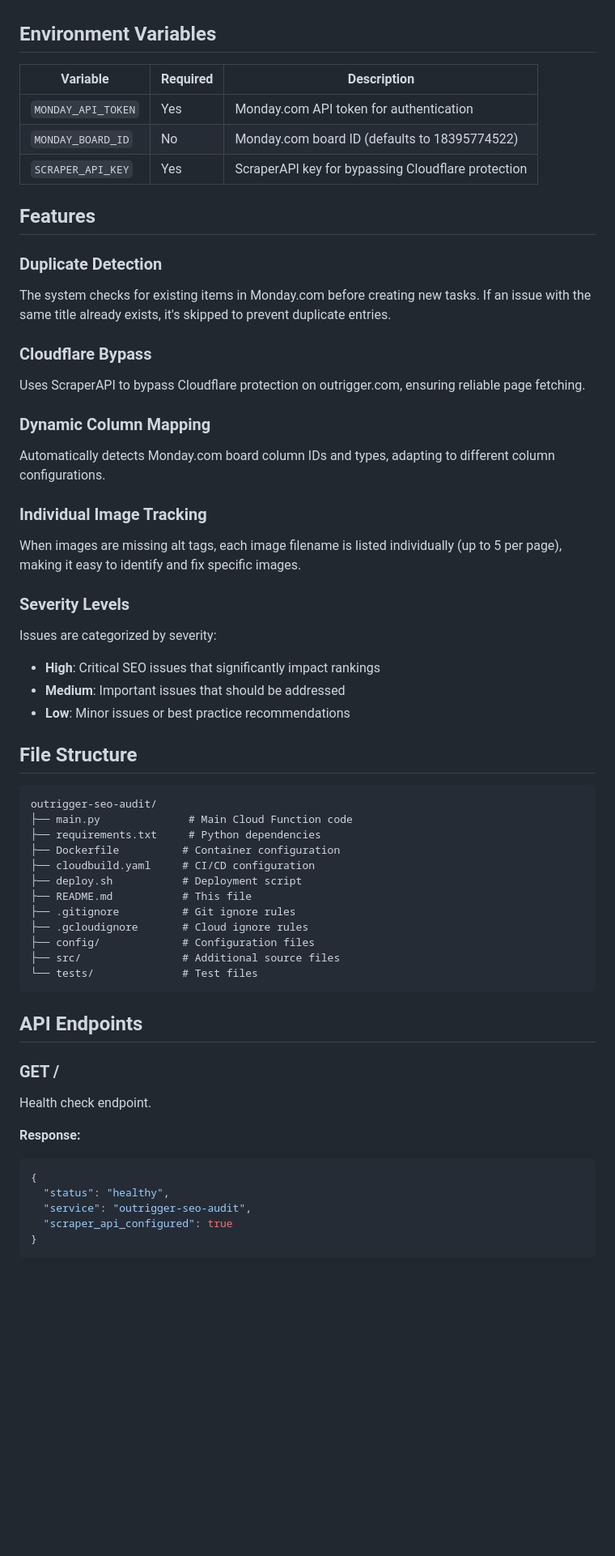
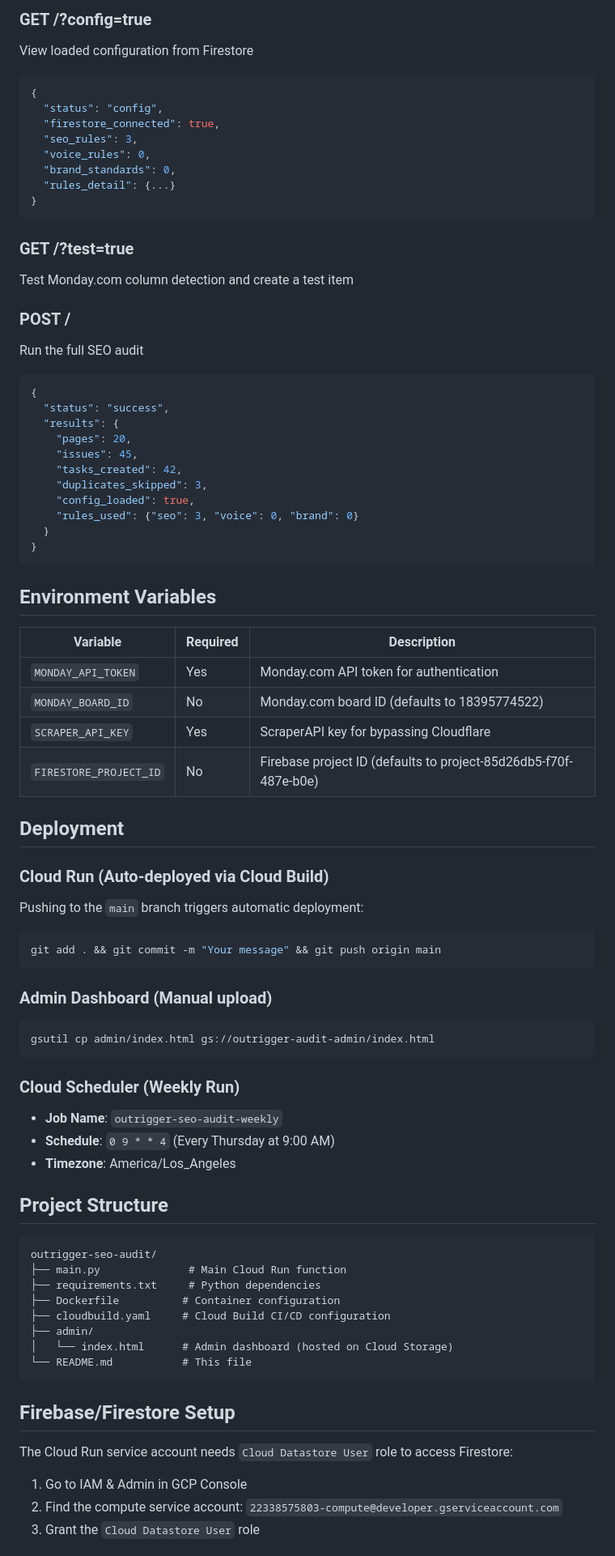
Before and after one commit to INHQInc/outrigger-seo-bot, a Markdown page: README.md, the part around one of its changes. Shown at 81% size. Drawn GitHub-style; blank space fills up the shorter version.

````diff
--- a/README.md
+++ b/README.md
@@ -121,3 +113,34 @@ The system populates these columns in your Monday.com board:
+### GET /?config=true
+View loaded configuration from Firestore
+```json
+{
+  "status": "config",
+  "firestore_connected": true,
+  "seo_rules": 3,
+  "voice_rules": 0,
+  "brand_standards": 0,
+  "rules_detail": {...}
+}
+```
+
+### GET /?test=true
+Test Monday.com column detection and create a test item
+
+### POST /
+Run the full SEO audit
+```json
+{
+  "status": "success",
+  "results": {
+    "pages": 20,
+    "issues": 45,
+    "tasks_created": 42,
+    "duplicates_skipped": 3,
+    "config_loaded": true,
+    "rules_used": {"seo": 3, "voice": 0, "brand": 0}
+  }
+}
+```
 
 ## Environment Variables
 
@@ -125,56 +148,45 @@ The system populates these columns in your Monday.com board:
 |----------|----------|-------------|
 | `MONDAY_API_TOKEN` | Yes | Monday.com API token for authentication |
 | `MONDAY_BOARD_ID` | No | Monday.com board ID (defaults to 18395774522) |
-| `SCRAPER_API_KEY` | Yes | ScraperAPI key for bypassing Cloudflare protection |
+| `SCRAPER_API_KEY` | Yes | ScraperAPI key for bypassing Cloudflare |
+| `FIRESTORE_PROJECT_ID` | No | Firebase project ID (defaults to project-85d26db5-f70f-487e-b0e) |
 
-## Features
+## Deployment
 
-### Duplicate Detection
-The system checks for existing items in Monday.com before creating new tasks. If an issue with the same title already exists, it's skipped to prevent duplicate entries.
+### Cloud Run (Auto-deployed via Cloud Build)
+Pushing to the `main` branch triggers automatic deployment:
+```bash
+git add . && git commit -m "Your message" && git push origin main
+```
 
-### Cloudflare Bypass
-Uses ScraperAPI to bypass Cloudflare protection on outrigger.com, ensuring reliable page fetching.
+### Admin Dashboard (Manual upload)
+```bash
+gsutil cp admin/index.html gs://outrigger-audit-admin/index.html
+```
 
-### Dynamic Column Mapping
-Automatically detects Monday.com board column IDs and types, adapting to different column configurations.
+### Cloud Scheduler (Weekly Run)
+- **Job Name**: `outrigger-seo-audit-weekly`
+- **Schedule**: `0 9 * * 4` (Every Thursday at 9:00 AM)
+- **Timezone**: America/Los_Angeles
 
-### Individual Image Tracking
-When images are missing alt tags, each image filename is listed individually (up to 5 per page), making it easy to identify and fix specific images.
-
-### Severity Levels
-Issues are categorized by severity:
-- **High**: Critical SEO issues that significantly impact rankings
-- **Medium**: Important issues that should be addressed
-- **Low**: Minor issues or best practice recommendations
-
-## File Structure
+## Project Structure
 
 ```
 outrigger-seo-audit/
-├── main.py              # Main Cloud Function code
+├── main.py              # Main Cloud Run function
 ├── requirements.txt     # Python dependencies
 ├── Dockerfile          # Container configuration
-├── cloudbuild.yaml     # CI/CD configuration
-├── deploy.sh           # Deployment script
-├── README.md           # This file
-├── .gitignore          # Git ignore rules
-├── .gcloudignore       # Cloud ignore rules
-├── config/             # Configuration files
-├── src/                # Additional source files
-└── tests/              # Test files
+├── cloudbuild.yaml     # Cloud Build CI/CD configuration
+├── admin/
+│   └── index.html      # Admin dashboard (hosted on Cloud Storage)
+└── README.md           # This file
 ```
 
-## API Endpoints
+## Firebase/Firestore Setup
 
-### GET /
-Health check endpoint.
+The Cloud Run service account needs `Cloud Datastore User` role to access Firestore:
 
-**Response:**
-```json
-{
-  "status": "healthy",
-  "service": "outrigger-seo-audit",
-  "scraper_api_configured": true
-}
-```
+1. Go to IAM & Admin in GCP Console
+2. Find the compute service account: `22338575803-compute@developer.gserviceaccount.com`
+3. Grant the `Cloud Datastore User` role
 
````
Also changed, not shown: other parts of README.md (+126 -224 lines).
